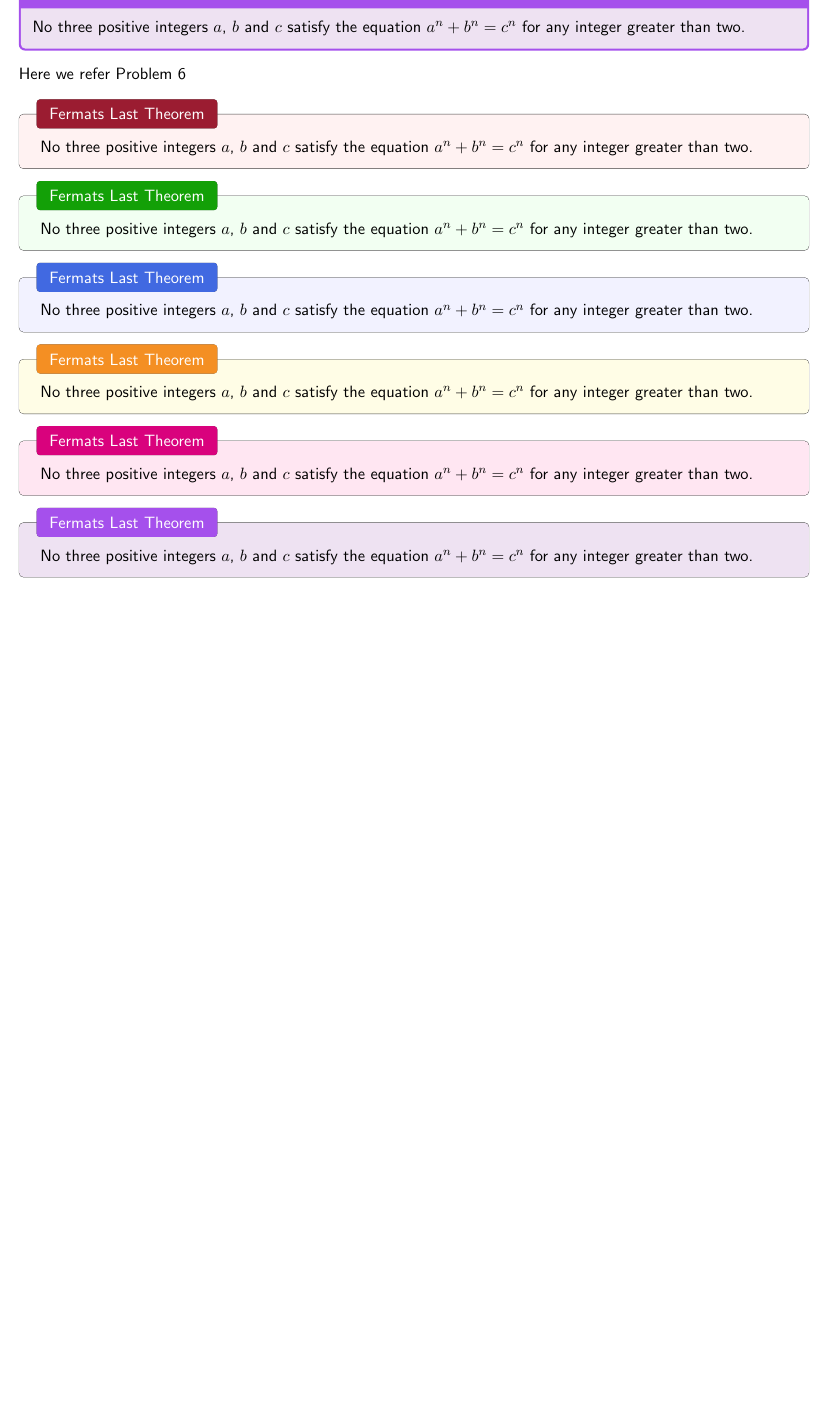
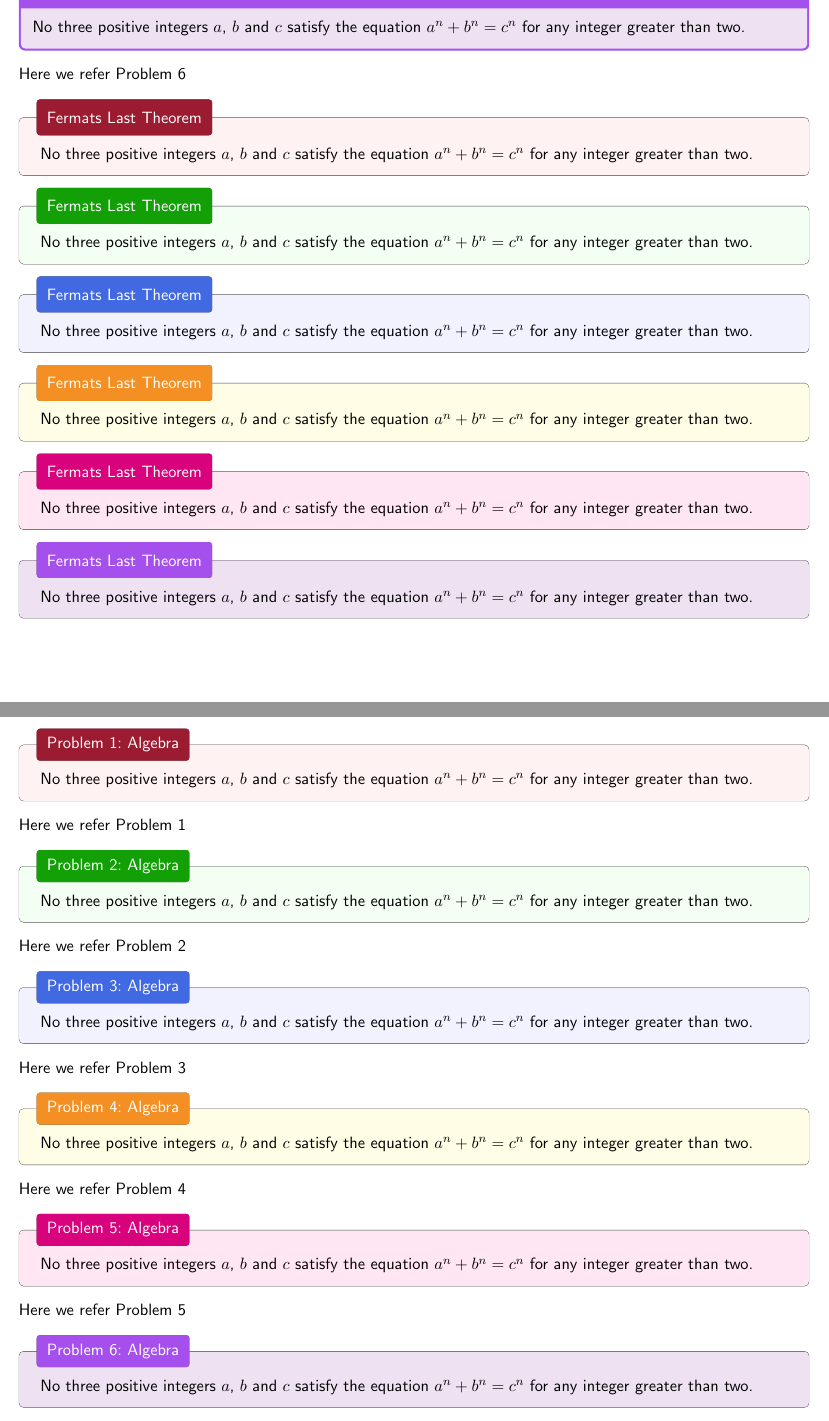
Before and after one commit to psilons/math-geometry, a LaTeX document (problem_solution/src/block_test/cbstrip_test.tex, which reads problem_solution/src/exercise.sty): part of page 2 of 2 before the commit and two parts of pages 2 and 3 of 3 after it, the two joined at a grey line, cut so that both start at the same text, the shorter picture padded with empty space. Compiled offline with pdfLaTeX.

Commit message:
beveled with or without number sequence done

```diff
--- a/problem_solution/src/block_test/cbstrip_test.tex
+++ b/problem_solution/src/block_test/cbstrip_test.tex
@@ -112,5 +112,42 @@
 
 %--------------------------------------------------------------------------------------------------
     % beveled, title prefix is hardcoded to "Problem", pass in title description and box label
+    \begin{cbbredproblem}{Algebra}{cbb_red_algebra}
+    No three positive integers \(a\), \(b\) and \(c\) satisfy the equation
+    \(a^{n} + b^{n} = c^{n}\) for any integer greater than two.
+    \end{cbbredproblem}
+    Here we refer Problem~\ref{cbbprob:cbb_red_algebra}% need to compile twice
 
+    \begin{cbbgreenproblem}{Algebra}{cbb_green_algebra}
+    No three positive integers \(a\), \(b\) and \(c\) satisfy the equation
+    \(a^{n} + b^{n} = c^{n}\) for any integer greater than two.
+    \end{cbbgreenproblem}
+    Here we refer Problem~\ref{cbbprob:cbb_green_algebra}
+
+    \begin{cbbblueproblem}{Algebra}{cbb_blue_algebra}
+    No three positive integers \(a\), \(b\) and \(c\) satisfy the equation
+    \(a^{n} + b^{n} = c^{n}\) for any integer greater than two.
+    \end{cbbblueproblem}
+    Here we refer Problem~\ref{cbbprob:cbb_blue_algebra}
+
+    \begin{cbbhoneyproblem}{Algebra}{cbb_honey_algebra}
+    No three positive integers \(a\), \(b\) and \(c\) satisfy the equation
+    \(a^{n} + b^{n} = c^{n}\) for any integer greater than two.
+    \end{cbbhoneyproblem}
+    Here we refer Problem~\ref{cbbprob:cbb_honey_algebra}
+
+    \begin{cbbpinkproblem}{Algebra}{cbb_pink_algebra}
+    No three positive integers \(a\), \(b\) and \(c\) satisfy the equation
+    \(a^{n} + b^{n} = c^{n}\) for any integer greater than two.
+    \end{cbbpinkproblem}
+    Here we refer Problem~\ref{cbbprob:cbb_pink_algebra}
+
+    \begin{cbbpurpleproblem}{Algebra}{cbb_purple_algebra}
+    No three positive integers \(a\), \(b\) and \(c\) satisfy the equation
+    \(a^{n} + b^{n} = c^{n}\) for any integer greater than two.
+    \end{cbbpurpleproblem}
+    Here we refer Problem~\ref{cbbprob:cbb_purple_algebra}
+
+%--------------------------------------------------------------------------------------------------
+    %
 \end{document}
--- a/problem_solution/src/exercise.sty
+++ b/problem_solution/src/exercise.sty
@@ -132,45 +132,95 @@
     boxrule=0.1mm,
     %before upper={\parindent2em}, % no indent
     %colback=MaterialGreen50,
-%  colframe=MaterialGreen,
+%   colframe=MaterialGreen,
     attach boxed title to top left={xshift=12pt, yshift*=-\tcboxedtitleheight/2},
-%  boxed title style={colback=MaterialGreen}
-}{theorem}
+%   boxed title style={colback=MaterialGreen}
+}{cbbevel}
 
 % pass in title, such as Problem, Fermats Last Theorem
 \newenvironment{cbbred}[1]
     {\begin{cbbevel}[adjusted title=#1, colback=ctbRedLight,
-        boxed title style={colback=ctbRedDark, boxrule=0mm}]{}{}}
+        boxed title style={colback=ctbRedDark, boxrule=0mm,
+                           top=3pt, bottom=3pt, left=4pt, right=4pt}]{}{}}
     {\end{cbbevel}}
 
 \newenvironment{cbbgreen}[1]
     {\begin{cbbevel}[adjusted title=#1, colback=ctbGreenLight,
-        boxed title style={colback=ctbGreenDark, boxrule=0mm}]{}{}}
+        boxed title style={colback=ctbGreenDark, boxrule=0mm,
+                           top=3pt, bottom=3pt, left=4pt, right=4pt}]{}{}}
     {\end{cbbevel}}
 
 \newenvironment{cbbblue}[1]
     {\begin{cbbevel}[adjusted title=#1, colback=ctbBlueLight,
-        boxed title style={colback=ctbBlueDark, boxrule=0mm}]{}{}}
+        boxed title style={colback=ctbBlueDark, boxrule=0mm,
+                           top=3pt, bottom=3pt, left=4pt, right=4pt}]{}{}}
     {\end{cbbevel}}
 
 \newenvironment{cbbhoney}[1]
     {\begin{cbbevel}[adjusted title=#1, colback=ctbHoneyLight,
-        boxed title style={colback=ctbHoneyDark, boxrule=0mm}]{}{}}
+        boxed title style={colback=ctbHoneyDark, boxrule=0mm,
+                           top=3pt, bottom=3pt, left=4pt, right=4pt}]{}{}}
     {\end{cbbevel}}
 
 \newenvironment{cbbpink}[1]
     {\begin{cbbevel}[adjusted title=#1, colback=ctbPinkLight,
-        boxed title style={colback=ctbPinkDark, boxrule=0mm}]{}{}}
+        boxed title style={colback=ctbPinkDark, boxrule=0mm,
+                           top=3pt, bottom=3pt, left=4pt, right=4pt}]{}{}}
     {\end{cbbevel}}
 
 \newenvironment{cbbpurple}[1]
     {\begin{cbbevel}[adjusted title=#1, colback=ctbPurpleLight,
-        boxed title style={colback=ctbPurpleDark, boxrule=0mm}]{}{}}
+        boxed title style={colback=ctbPurpleDark, boxrule=0mm,
+                           top=3pt, bottom=3pt, left=4pt, right=4pt}]{}{}}
     {\end{cbbevel}}
 
 %--------------------------------------------------------------------------------------------------
 % Beveled, hardcode title prefix to "Problem", has number sequence
 %--------------------------------------------------------------------------------------------------
+%
+\newtcbtheorem{cbbevelproblem}{Problem}{
+    enhanced,
+    boxrule=0.1mm,
+    %toptitle=3pt, bottomtitle=3pt, left=5pt, right=5pt,
+    attach boxed title to top left={xshift=12pt, yshift*=-\tcboxedtitleheight/2},
+}{cbbprob}
+
+\newenvironment{cbbredproblem}[2]
+    {\begin{cbbevelproblem}[colback=ctbRedLight,
+        boxed title style={colback=ctbRedDark, boxrule=0mm,
+                           top=3pt, bottom=3pt, left=4pt, right=4pt}]{#1}{#2}}
+    {\end{cbbevelproblem}}
+
+\newenvironment{cbbgreenproblem}[2]
+    {\begin{cbbevelproblem}[colback=ctbGreenLight,
+        boxed title style={colback=ctbGreenDark, boxrule=0mm,
+                           top=3pt, bottom=3pt, left=4pt, right=4pt}]{#1}{#2}}
+    {\end{cbbevelproblem}}
+
+\newenvironment{cbbblueproblem}[2]
+    {\begin{cbbevelproblem}[colback=ctbBlueLight,
+        boxed title style={colback=ctbBlueDark, boxrule=0mm,
+                           top=3pt, bottom=3pt, left=4pt, right=4pt}]{#1}{#2}}
+    {\end{cbbevelproblem}}
+
+\newenvironment{cbbhoneyproblem}[2]
+    {\begin{cbbevelproblem}[colback=ctbHoneyLight,
+        boxed title style={colback=ctbHoneyDark, boxrule=0mm,
+                           top=3pt, bottom=3pt, left=4pt, right=4pt}]{#1}{#2}}
+    {\end{cbbevelproblem}}
+
+\newenvironment{cbbpinkproblem}[2]
+    {\begin{cbbevelproblem}[colback=ctbPinkLight,
+        boxed title style={colback=ctbPinkDark, boxrule=0mm,
+                           top=3pt, bottom=3pt, left=4pt, right=4pt}]{#1}{#2}}
+    {\end{cbbevelproblem}}
+
+\newenvironment{cbbpurpleproblem}[2]
+    {\begin{cbbevelproblem}[colback=ctbPurpleLight,
+        boxed title style={colback=ctbPurpleDark, boxrule=0mm,
+                           top=3pt, bottom=3pt, left=4pt, right=4pt}]{#1}{#2}}
+    {\end{cbbevelproblem}}
+
 
 
 \newtcbtheorem[number within=section]{theorem}{Theorem}{
```
Also changed, not shown: problem_solution/out/cbstrip_test.pdf. Lines whose indentation alone changed are shown as unchanged.
